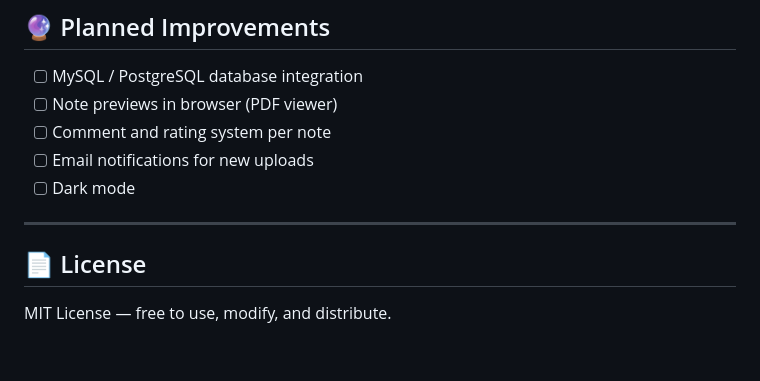
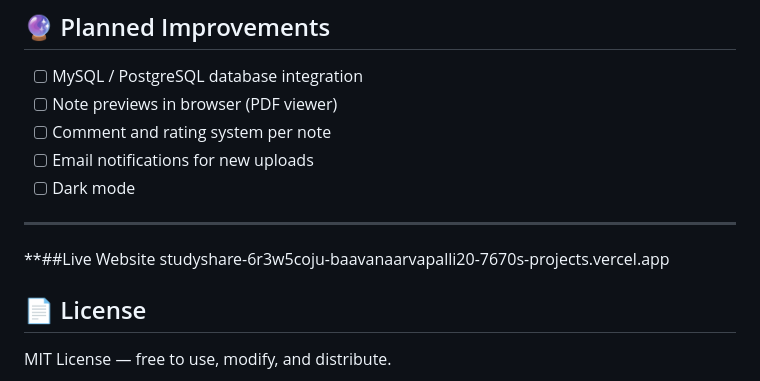
Before and after one commit to baasu2006/studyshare, a Markdown page: README.md, the part around the change. GitHub-like rendering; blank space fills up the shorter version.

Commit message:
Add live website

```diff
--- a/README.md
+++ b/README.md
@@ -127,6 +127,8 @@ studyshare/
 - [ ] Dark mode
 
 ---
+**##Live Website
+studyshare-6r3w5coju-baavanaarvapalli20-7670s-projects.vercel.app
 
 ## 📄 License
 
```
